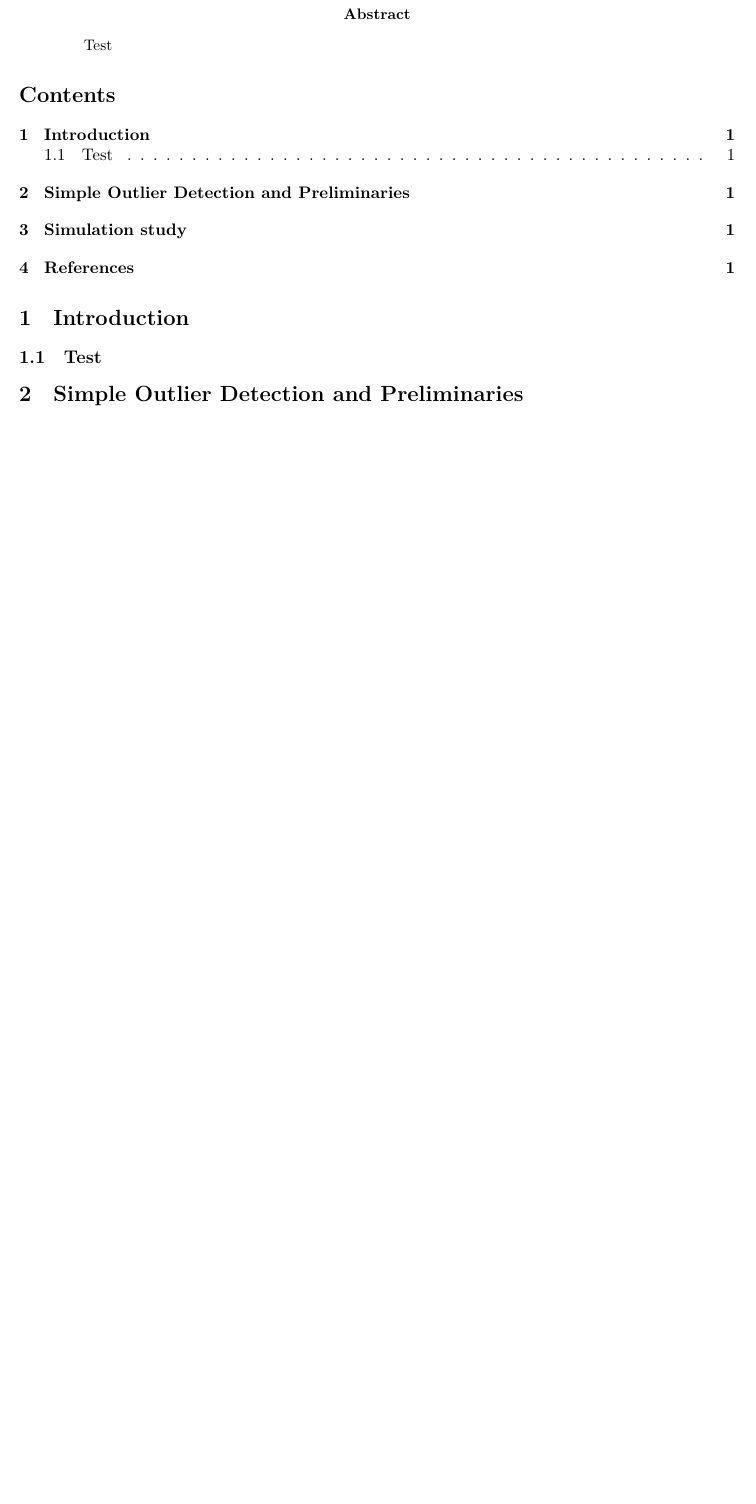
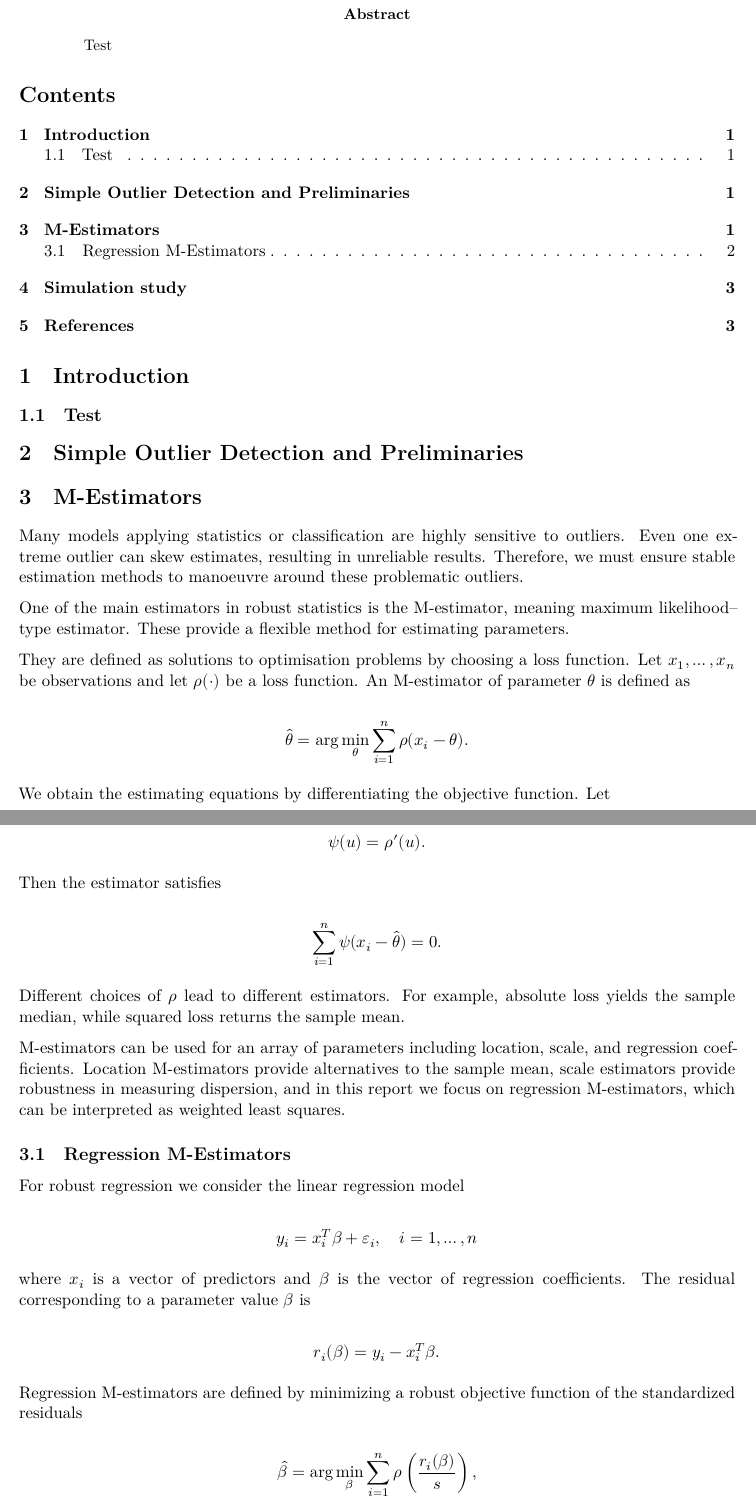
Before and after one commit to AnthonyML42/Robust_Stats_MA3507, a Quarto document (report/report.qmd): part of the page before the commit and two parts of pages 1 and 2 of 3 after it, the two joined at a grey line, cut so that both start at the same text, the shorter picture padded with empty space. Rendered offline with R 4.5, knitr and Pandoc in place of Quarto, then LaTeX, with nearby package versions; some code elsewhere in the file could not run offline.

Commit message:
M-Estim Section

```diff
--- a/report/report.qmd
+++ b/report/report.qmd
@@ -38,3 +38,52 @@ abstract: |
 ## Test
 
 # Simple Outlier Detection and Preliminaries
+
+# M-Estimators
+
+Many models applying statistics or classification are highly sensitive to outliers. Even one extreme outlier can skew estimates, resulting in unreliable results. Therefore, we must ensure stable estimation methods to manoeuvre around these problematic outliers.
+
+One of the main estimators in robust statistics is the M-estimator, meaning maximum likelihood–type estimator. These provide a flexible method for estimating parameters.
+
+They are defined as solutions to optimisation problems by choosing a loss function. Let $x_1, \dots, x_n$ be observations and let $\rho(\cdot)$ be a loss function. An M-estimator of parameter $\theta$ is defined as
+
+$$
+\hat{\theta} = \arg\min_\theta \sum_{i=1}^n \rho(x_i - \theta).
+$$
+
+We obtain the estimating equations by differentiating the objective function. Let
+
+$$
+\psi(u) = \rho'(u).
+$$
+
+Then the estimator satisfies
+
+$$
+\sum_{i=1}^n \psi(x_i - \hat{\theta}) = 0.
+$$
+
+Different choices of $\rho$ lead to different estimators. For example, absolute loss yields the sample median, while squared loss returns the sample mean.
+
+M-estimators can be used for an array of parameters including location, scale, and regression coefficients. Location M-estimators provide alternatives to the sample mean, scale estimators provide robustness in measuring dispersion, and in this report we focus on regression M-estimators, which can be interpreted as weighted least squares.
+
+## Regression M-Estimators
+
+For robust regression we consider the linear regression model
+
+$$
+y_i = x_i^T \beta + \varepsilon_i, \quad i = 1, \dots, n
+$$
+
+where $x_i$ is a vector of predictors and $\beta$ is the vector of regression coefficients. The residual corresponding to a parameter value $\beta$ is
+
+$$
+r_i(\beta) = y_i - x_i^T \beta.
+$$
+
+Regression M-estimators are defined by minimizing a robust objective function of the standardized residuals
+
+$$
+\hat{\beta} =
+\arg\min_\beta
+\sum_{i=1}^n
```
Also changed, not shown: report/report.qmd (49 more changed lines).
